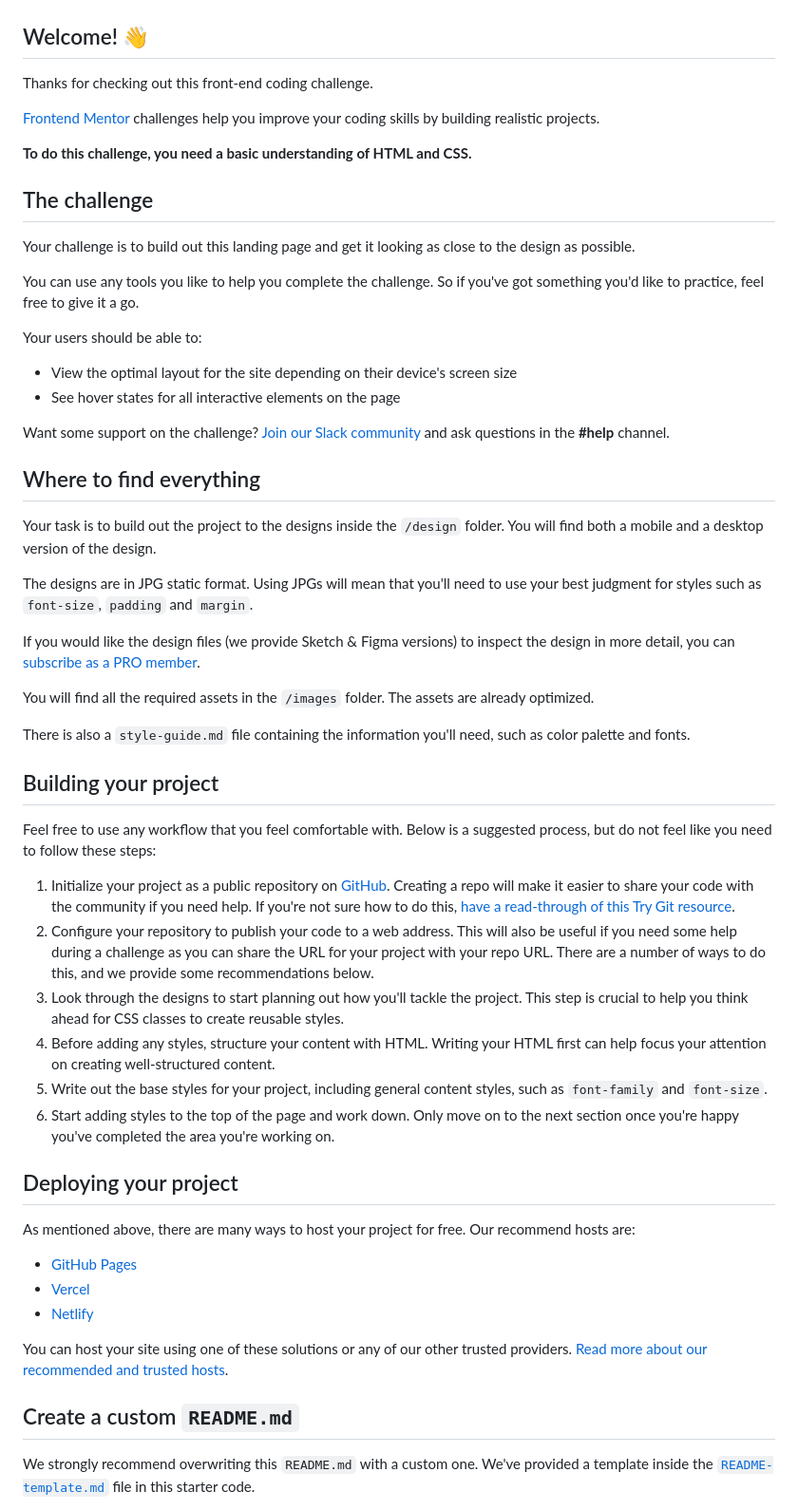
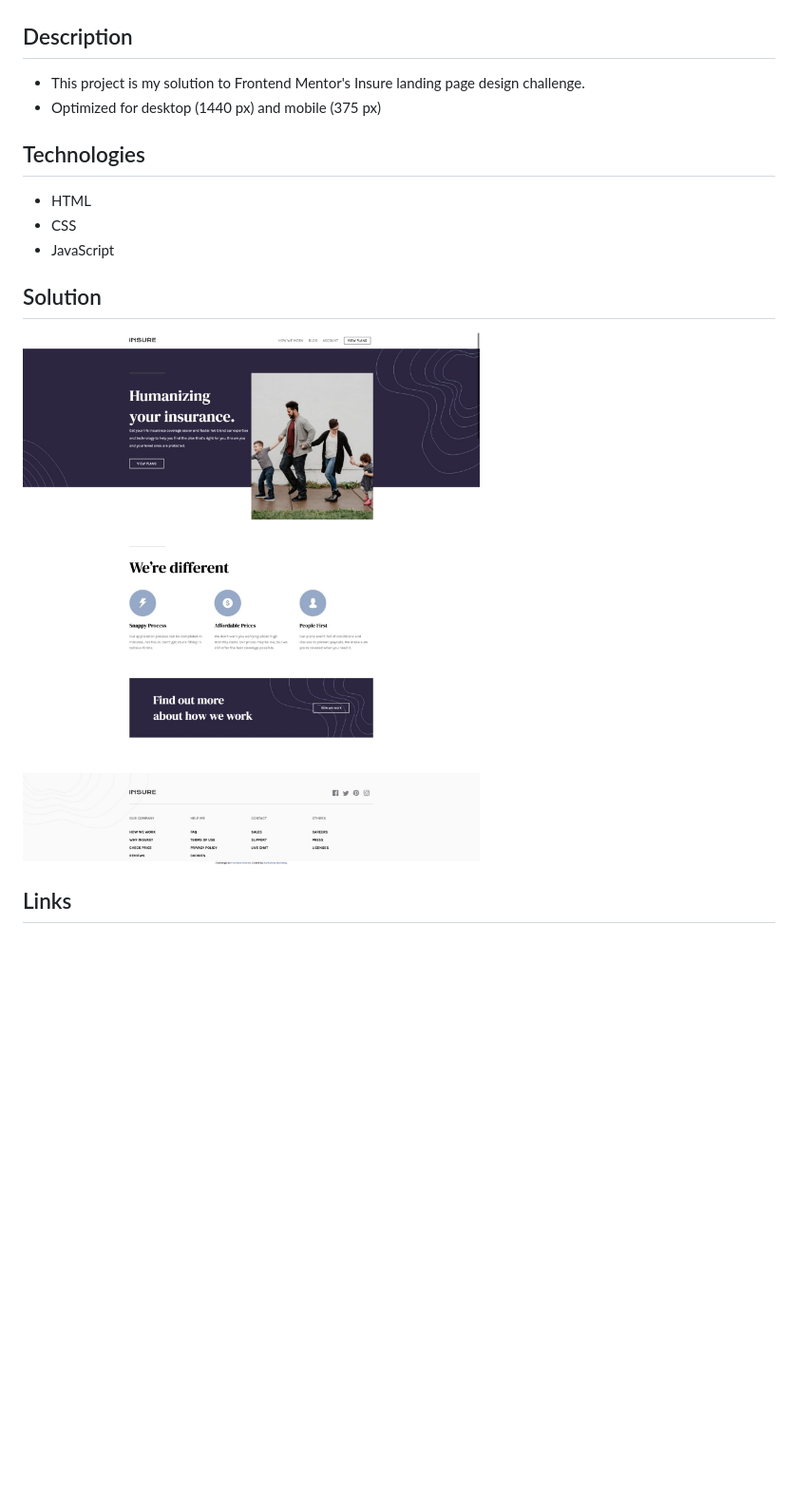
Before and after one commit to borteyhumphrey/insureLandingPage, a Markdown page: README.md, the part around the change printed below. Shown: that part at 95% size. GitHub-like rendering; pictures changed too: solution/insure.jpeg (added); blank space fills up the shorter version.

Commit message:
Update gitignore and README.md

```diff
--- a/README.md
+++ b/README.md
@@ -2,61 +2,20 @@
 
 ![Design preview for the Insure landing page coding challenge](./design/desktop-preview.jpg)
 
-## Welcome! 👋
+## Description
 
-Thanks for checking out this front-end coding challenge.
+- This project is my solution to Frontend Mentor's Insure landing page design challenge.
+- Optimized for desktop (1440 px) and mobile (375 px)
 
-[Frontend Mentor](https://www.frontendmentor.io) challenges help you improve your coding skills by building realistic projects.
+## Technologies
 
-**To do this challenge, you need a basic understanding of HTML and CSS.**
+- HTML
+- CSS
+- JavaScript
 
-## The challenge
+## Solution
 
-Your challenge is to build out this landing page and get it looking as close to the design as possible.
+![](solution/insure.jpeg)
 
-You can use any tools you like to help you complete the challenge. So if you've got something you'd like to practice, feel free to give it a go.
+## Links
 
-Your users should be able to:
-
-- View the optimal layout for the site depending on their device's screen size
-- See hover states for all interactive elements on the page
-
-Want some support on the challenge? [Join our Slack community](https://www.frontendmentor.io/slack) and ask questions in the **#help** channel.
-
-## Where to find everything
-
-Your task is to build out the project to the designs inside the `/design` folder. You will find both a mobile and a desktop version of the design.
-
-The designs are in JPG static format. Using JPGs will mean that you'll need to use your best judgment for styles such as `font-size`, `padding` and `margin`.
-
-If you would like the design files (we provide Sketch & Figma versions) to inspect the design in more detail, you can [subscribe as a PRO member](https://www.frontendmentor.io/pro).
-
-You will find all the required assets in the `/images` folder. The assets are already optimized.
-
-There is also a `style-guide.md` file containing the information you'll need, such as color palette and fonts.
-
-## Building your project
-
-Feel free to use any workflow that you feel comfortable with. Below is a suggested process, but do not feel like you need to follow these steps:
-
-1. Initialize your project as a public repository on [GitHub](https://github.com/). Creating a repo will make it easier to share your code with the community if you need help. If you're not sure how to do this, [have a read-through of this Try Git resource](https://try.github.io/).
-2. Configure your repository to publish your code to a web address. This will also be useful if you need some help during a challenge as you can share the URL for your project with your repo URL. There are a number of ways to do this, and we provide some recommendations below.
-3. Look through the designs to start planning out how you'll tackle the project. This step is crucial to help you think ahead for CSS classes to create reusable styles.
-4. Before adding any styles, structure your content with HTML. Writing your HTML first can help focus your attention on creating well-structured content.
-5. Write out the base styles for your project, including general content styles, such as `font-family` and `font-size`.
-6. Start adding styles to the top of the page and work down. Only move on to the next section once you're happy you've completed the area you're working on.
-
-## Deploying your project
-
-As mentioned above, there are many ways to host your project for free. Our recommend hosts are:
-
-- [GitHub Pages](https://pages.github.com/)
-- [Vercel](https://vercel.com/)
-- [Netlify](https://www.netlify.com/)
-
-You can host your site using one of these solutions or any of our other trusted providers. [Read more about our recommended and trusted hosts](https://medium.com/frontend-mentor/frontend-mentor-trusted-hosting-providers-bf000dfebe).
-
-## Create a custom `README.md`
-
-We strongly recommend overwriting this `README.md` with a custom one. We've provided a template inside the [`README-template.md`](./README-template.md) file in this starter code.
-
```
Also changed, not shown: other parts of README.md (+1 -30 lines), README-template.md (deleted, +0 -111 lines), 1 other file.
